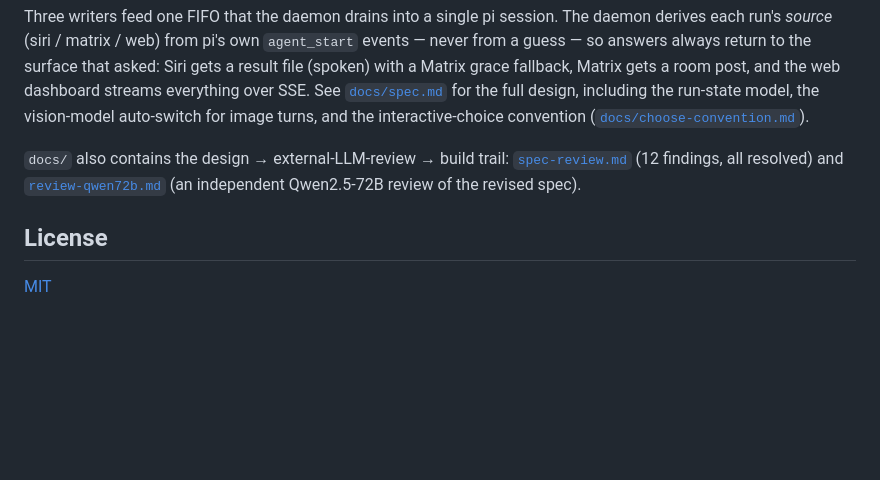
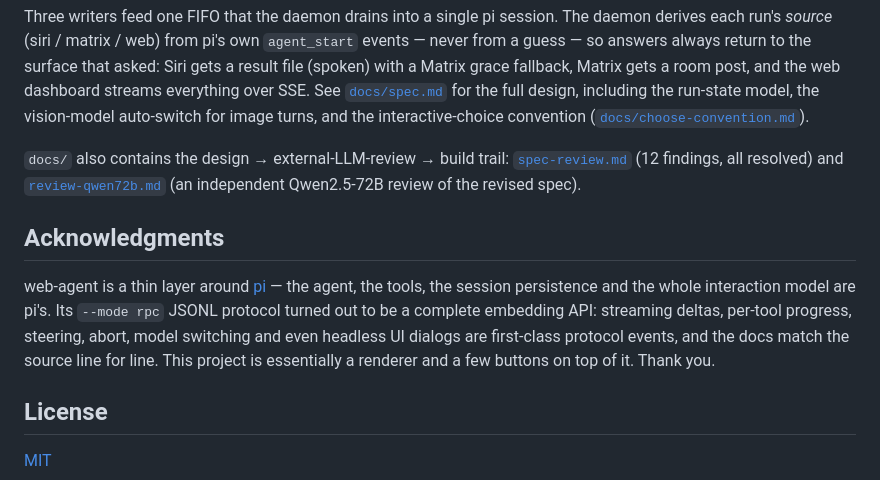
Before and after one commit to kamilakis/web-agent, a Markdown page: README.md, the part around the change. Drawn GitHub-style; blank space fills up the shorter version.

Commit message:
docs: acknowledge pi as the foundation

```diff
--- a/README.md
+++ b/README.md
@@ -129,6 +129,16 @@ interactive-choice convention ([`docs/choose-convention.md`](docs/choose-convent
 [`review-qwen72b.md`](docs/review-qwen72b.md) (an independent Qwen2.5-72B
 review of the revised spec).
 
+## Acknowledgments
+
+web-agent is a thin layer around [pi](https://github.com/earendil-works/pi) —
+the agent, the tools, the session persistence and the whole interaction model
+are pi's. Its `--mode rpc` JSONL protocol turned out to be a complete embedding
+API: streaming deltas, per-tool progress, steering, abort, model switching and
+even headless UI dialogs are first-class protocol events, and the docs match
+the source line for line. This project is essentially a renderer and a few
+buttons on top of it. Thank you.
+
 ## License
 
 [MIT](LICENSE)
```
